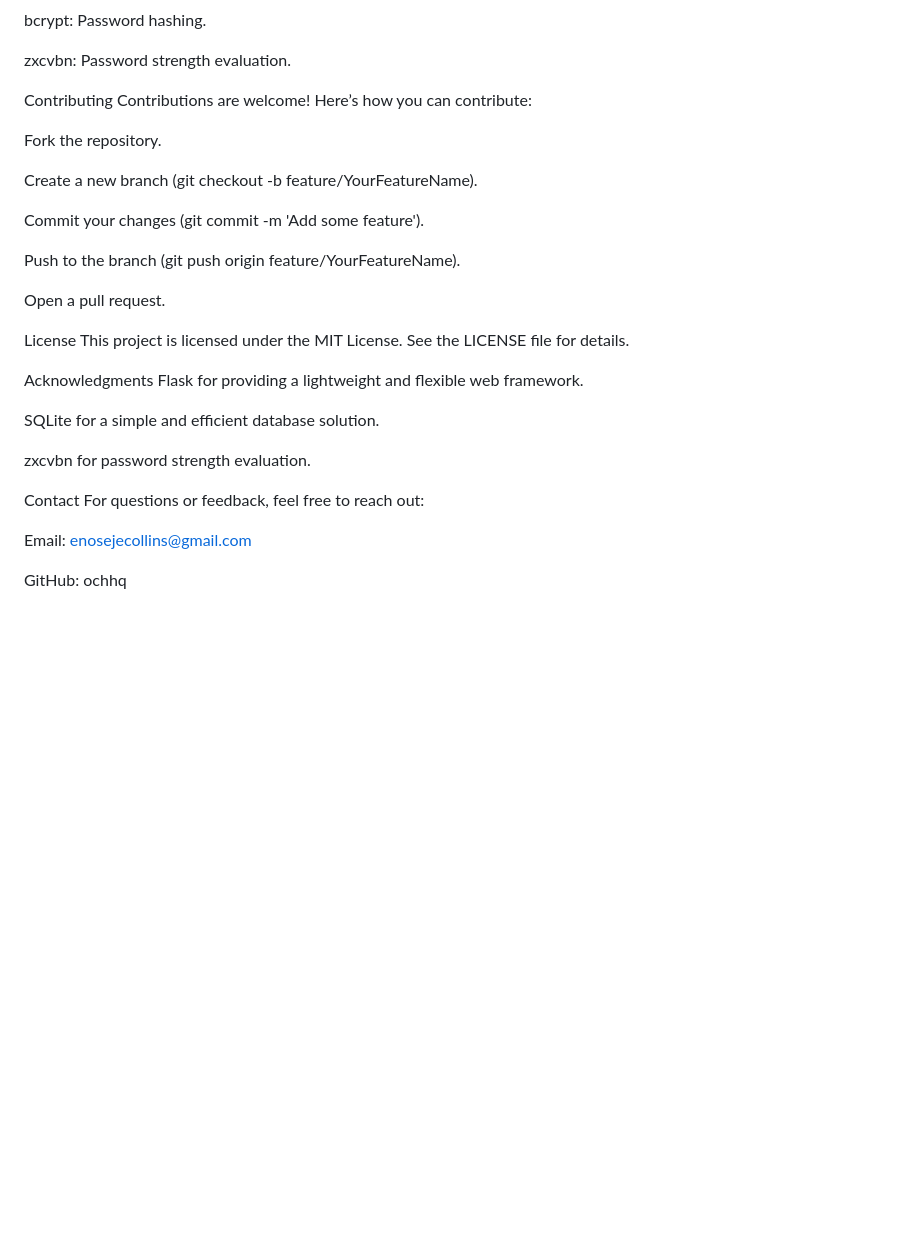
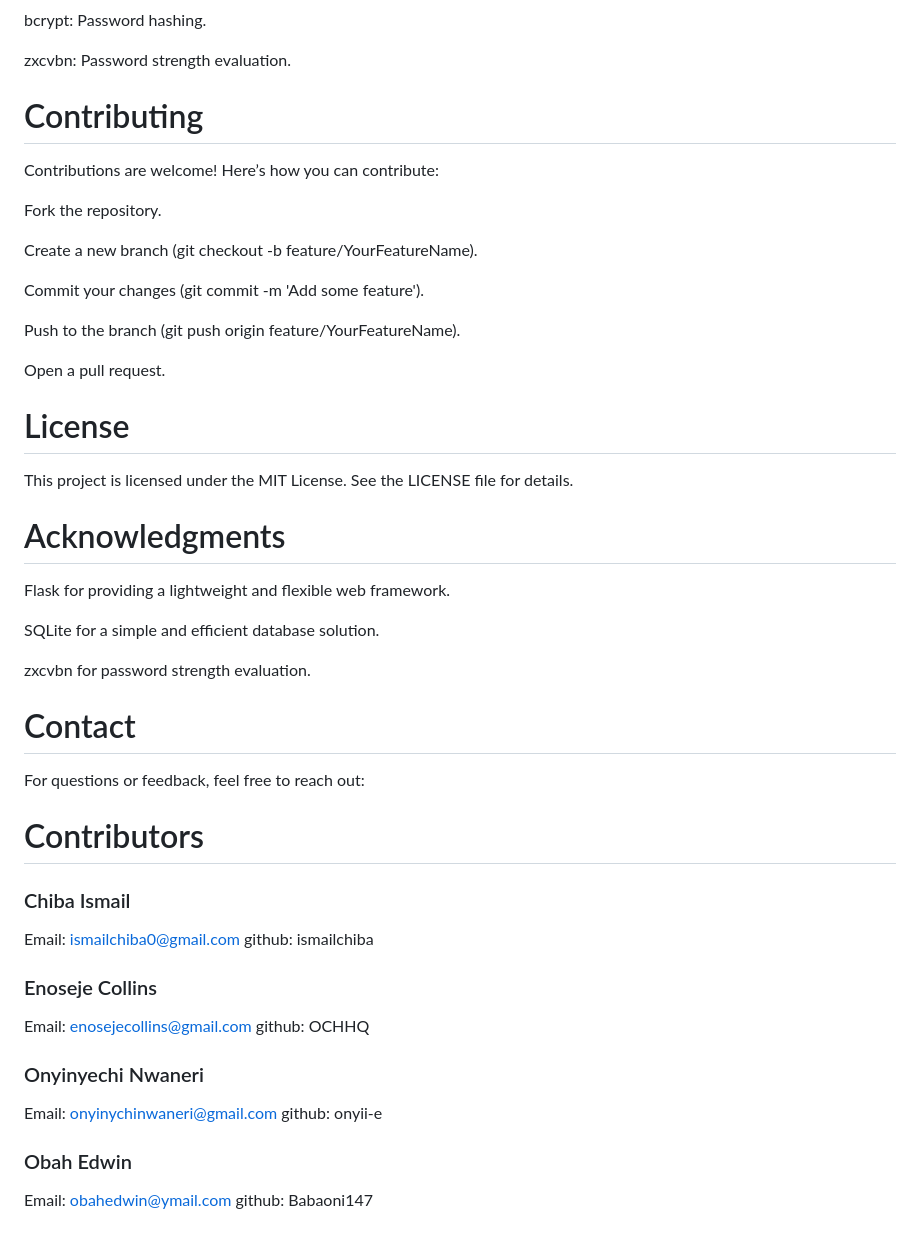
Before and after one commit to OCHHQ/secure_pass_platform, a Markdown page: README.md, the part around the change printed below. Rendered like a GitHub page; blank space fills up the shorter version.

Commit message:
Added contributors

```diff
--- a/README.md
+++ b/README.md
@@ -182,7 +178,7 @@ bcrypt: Password hashing.
 
 zxcvbn: Password strength evaluation.
 
-Contributing
+# Contributing
 Contributions are welcome! Here’s how you can contribute:
 
 Fork the repository.
@@ -195,19 +191,32 @@ Push to the branch (git push origin feature/YourFeatureName).
 
 Open a pull request.
 
-License
+# License
 This project is licensed under the MIT License. See the LICENSE file for details.
 
-Acknowledgments
+# Acknowledgments
 Flask for providing a lightweight and flexible web framework.
 
 SQLite for a simple and efficient database solution.
 
 zxcvbn for password strength evaluation.
 
-Contact
+# Contact
 For questions or feedback, feel free to reach out:
 
+# Contributors
+### Chiba Ismail
+Email: ismailchiba0@gmail.com
+github: ismailchiba
+
+### Enoseje Collins
 Email: enosejecollins@gmail.com
+github: OCHHQ
 
-GitHub: ochhq
+### Onyinyechi Nwaneri
+Email: onyinychinwaneri@gmail.com
+github: onyii-e
+
+### Obah Edwin
+Email: obahedwin@ymail.com
+github: Babaoni147
```
Also changed, not shown: other parts of README.md (+21 -25 lines).
